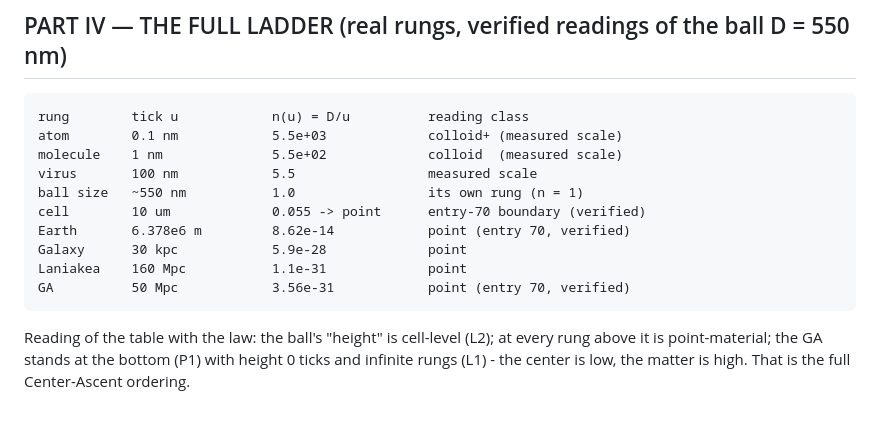
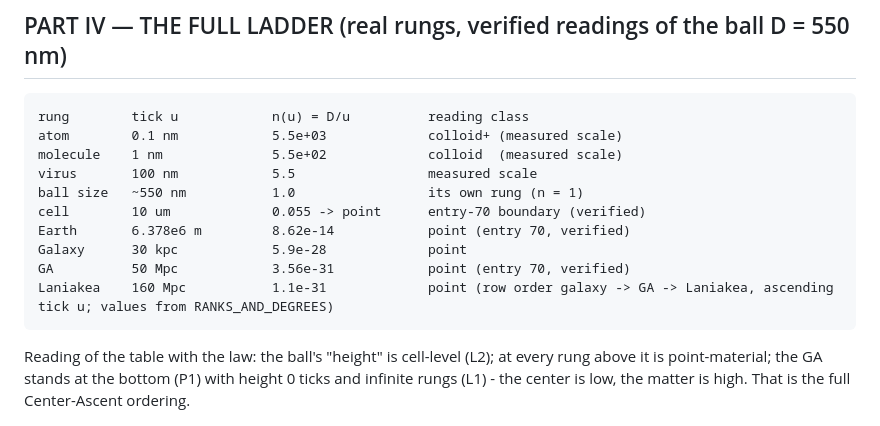
Before and after one commit to Puronbo/Photon-Rubber-Ball-Research, a Markdown page: Law Apprehension of Works/LAW_OF_CENTER_ASCENT.md, the part around the change. Drawn GitHub-style.

Commit message:
Verify sweep (continue): LAW ladder row order aligned to RANKS (galaxy -> GA -> Laniakea ascending tick; values unchanged); checked solution_photon_ball_proofs impact-ratio claim delta_two/delta = [4*sqrt(2)]^(2/5) = 2 exactly - PASS (impact exponents, not static 2^(2/3)); all proof-doc numbers (5.807/7.662/15.63/20.63, 0.661 K, W_sep 2.62e-15, v_stick 7.4, Qe=Qs=3.482240) consistent with battery

```diff
--- a/Law Apprehension of Works/LAW_OF_CENTER_ASCENT.md
+++ b/Law Apprehension of Works/LAW_OF_CENTER_ASCENT.md
@@ -112,8 +112,8 @@ L4 THE TORNADO PRIORITY. All rotation reads one handedness class set at t = 0
     cell        10 um             0.055 -> point      entry-70 boundary (verified)
     Earth       6.378e6 m         8.62e-14            point (entry 70, verified)
     Galaxy      30 kpc            5.9e-28             point
-    Laniakea    160 Mpc           1.1e-31             point
     GA          50 Mpc            3.56e-31            point (entry 70, verified)
+    Laniakea    160 Mpc           1.1e-31             point (row order galaxy -> GA -> Laniakea, ascending tick u; values from RANKS_AND_DEGREES)
 
    Reading of the table with the law: the ball's "height" is cell-level (L2);
    at every rung above it is point-material; the GA stands at the bottom (P1)
```
